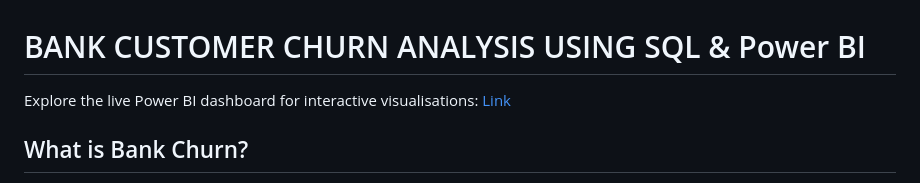
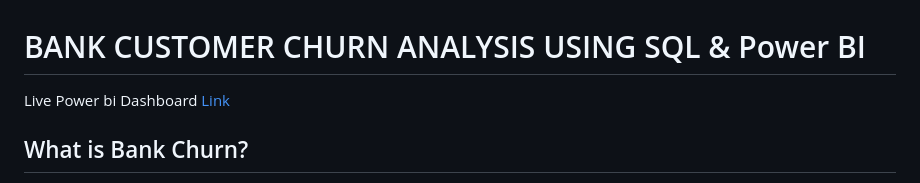
Before and after one commit to saiftamboli/Bank-Customer-Churn-Analysis, a Markdown page: README.md, the part around the change. Rendered like a GitHub page.

```diff
--- a/README.md
+++ b/README.md
@@ -1,5 +1,5 @@
 # BANK CUSTOMER CHURN ANALYSIS USING SQL & Power BI
-Explore the live Power BI dashboard for interactive visualisations: [Link](https://app.powerbi.com/view?r=eyJrIjoiZTIzZWYxNjQtNjAzMy00YWFiLWE5NzQtYzlmZjIyYWQwZTMyIiwidCI6ImUwYzk0NGU4LWM5N2YtNGUwMS04MWUwLWRkMzZjZTk5YTgwYyJ9)
+Live Power bi Dashboard [Link](https://app.powerbi.com/view?r=eyJrIjoiZTIzZWYxNjQtNjAzMy00YWFiLWE5NzQtYzlmZjIyYWQwZTMyIiwidCI6ImUwYzk0NGU4LWM5N2YtNGUwMS04MWUwLWRkMzZjZTk5YTgwYyJ9)
 ## What is Bank Churn?
 Bank customer churn, also known as customer attrition, refers to the phenomenon where customers stop doing business with a bank or switch to another bank. Churn is a critical metric for banks as it directly impacts their customer base and revenue. Customer churn can occur due to various reasons, such as dissatisfaction with services, better offers from competitors, changes in financial needs, or poor customer experiences.
 Understanding and predicting bank customer churn is crucial for banks to proactively manage customer relationships, improve customer satisfaction, and reduce revenue loss. By identifying customers who are at a higher risk of churning, banks can implement targeted retention strategies, personalised marketing campaigns, and tailored customer service to mitigate churn and enhance customer loyalty.
```
